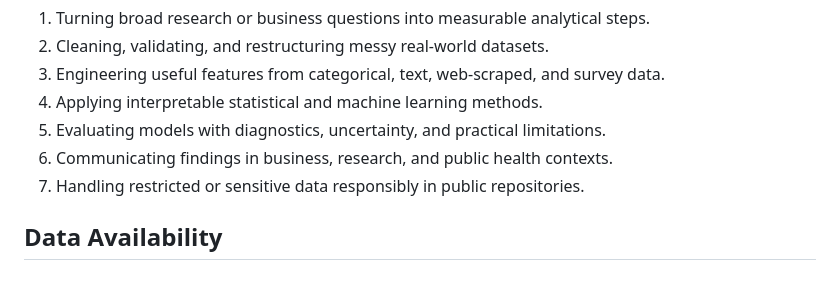
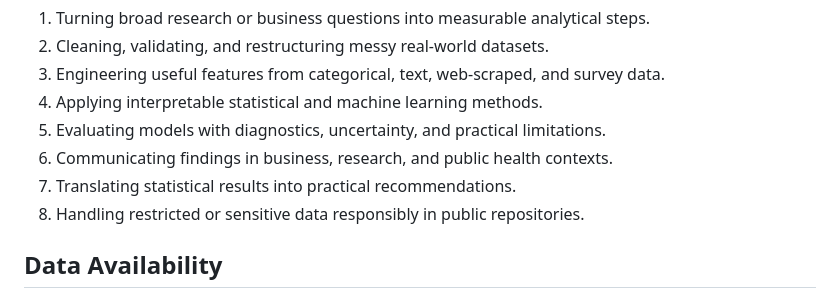
Before and after one commit to ksitcode00/portfolio-project, a Markdown page: README.md, the part around one of its changes. GitHub-like rendering.

```diff
--- a/README.md
+++ b/README.md
@@ -45,7 +54,8 @@ This portfolio highlights my ability to work through real data problems from beg
 4. Applying interpretable statistical and machine learning methods.
 5. Evaluating models with diagnostics, uncertainty, and practical limitations.
 6. Communicating findings in business, research, and public health contexts.
-7. Handling restricted or sensitive data responsibly in public repositories.
+7. Translating statistical results into practical recommendations.
+8. Handling restricted or sensitive data responsibly in public repositories.
 
 ## Data Availability
 
```
Also changed, not shown: other parts of README.md (+34 -25 lines).
